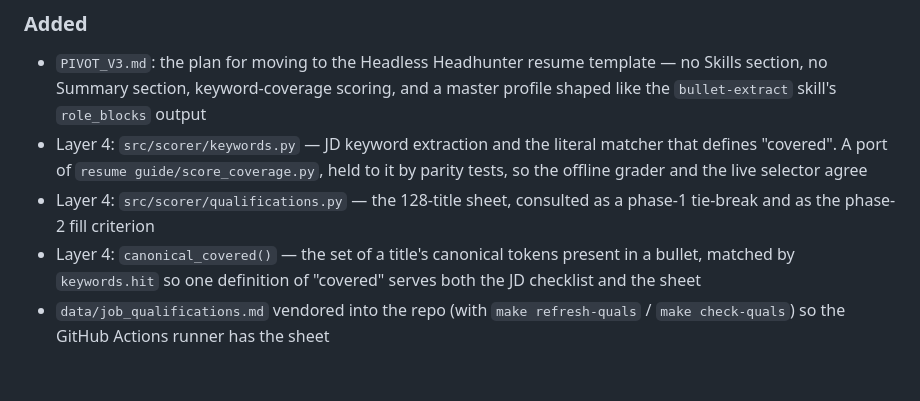
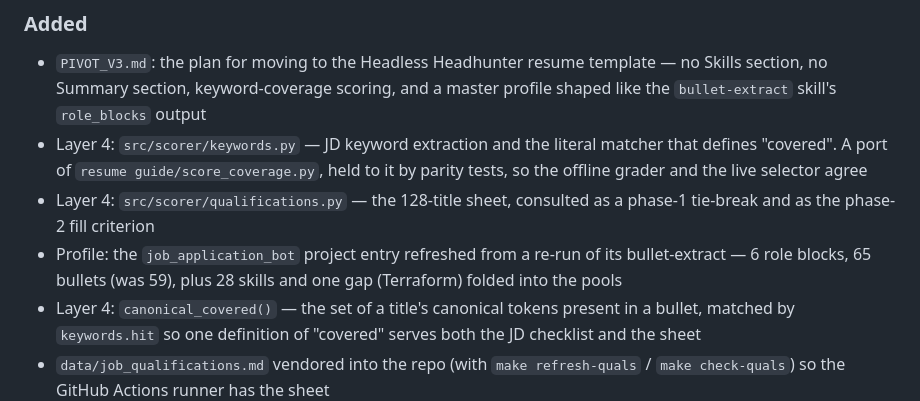
Before and after one commit to VishnujanNarayanan/Job_Application_Bot, a Markdown page: CHANGELOG.md, the part around the change. GitHub-like rendering; blank space fills up the shorter version.

Commit message:
Profile: refresh the job_application_bot entry from its new bullet-extract
The entry merged earlier came from the Sep 1 extract (now bullet_extract_2.yaml);
this replaces it with tonight's re-run. 6 role blocks unchanged, bullets 59 -> 65,
28 new skills and one new gap (Terraform) unioned into the pools.

master_profile.yaml is gitignored, so this commit carries only the changelog line
and the reparse it implies: 59 bullets deactivated, 93 inserted, 24 aliases added.

```diff
--- a/CHANGELOG.md
+++ b/CHANGELOG.md
@@ -17,6 +17,9 @@ and this project loosely tracks iterations rather than semver.
   held to it by parity tests, so the offline grader and the live selector agree
 - Layer 4: `src/scorer/qualifications.py` — the 128-title sheet, consulted as a
   phase-1 tie-break and as the phase-2 fill criterion
+- Profile: the `job_application_bot` project entry refreshed from a re-run of its
+  bullet-extract — 6 role blocks, 65 bullets (was 59), plus 28 skills and one gap
+  (Terraform) folded into the pools
 - Layer 4: `canonical_covered()` — the set of a title's canonical tokens present
   in a bullet, matched by `keywords.hit` so one definition of "covered" serves
   both the JD checklist and the sheet
```
